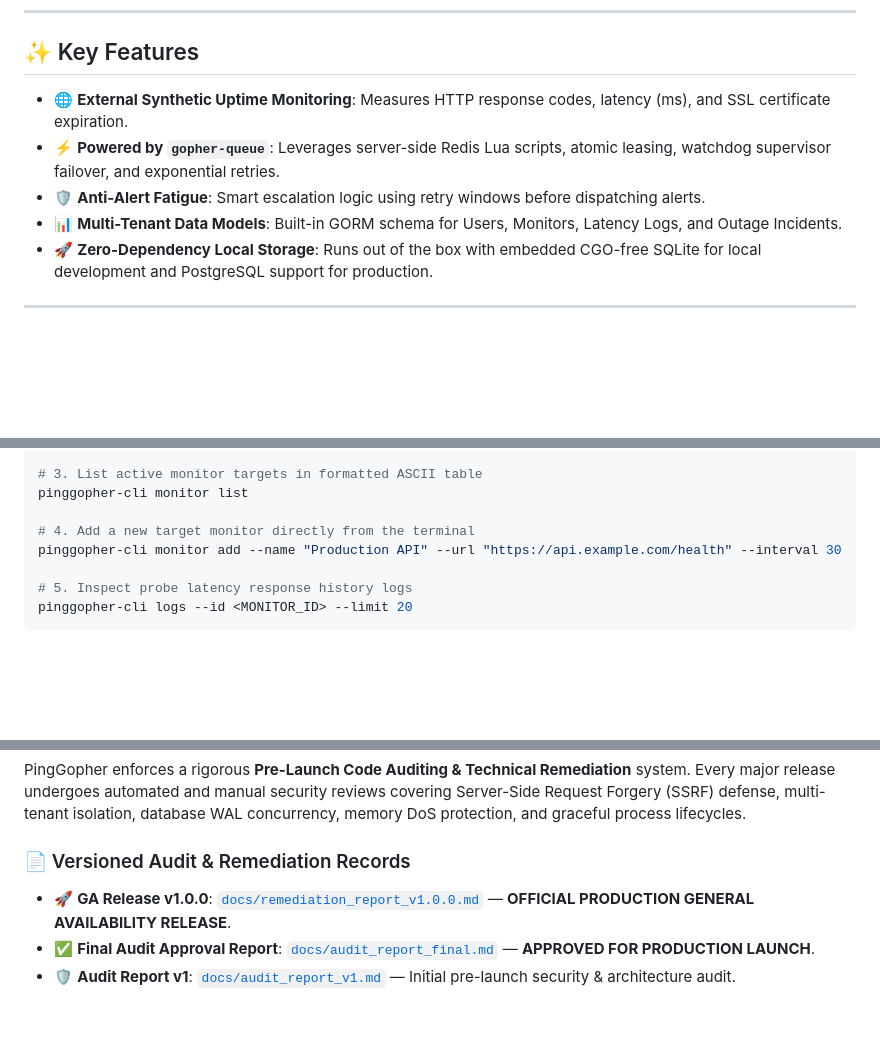
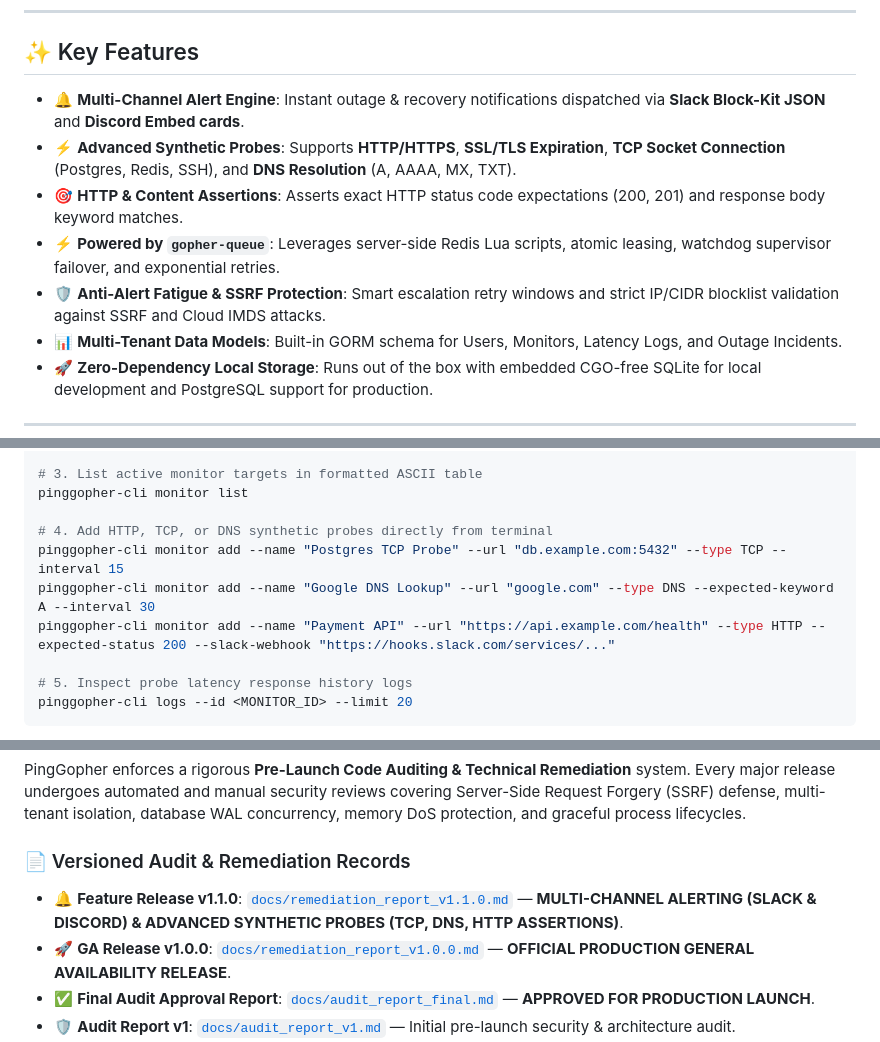
Before and after one commit to SirZeck/ping-gopher, a Markdown page: README.md, 3 parts joined by grey strips. GitHub-like rendering; blank space fills up the shorter version.

Commit message:
docs: update README.md with v1.1.0 key features, CLI flags, and remediation report link

```diff
--- a/README.md
+++ b/README.md
@@ -103,9 +103,11 @@ Run any node type using runtime CLI flags or environment variables:
 
 ## ✨ Key Features
 
-- 🌐 **External Synthetic Uptime Monitoring**: Measures HTTP response codes, latency (ms), and SSL certificate expiration.
+- 🔔 **Multi-Channel Alert Engine**: Instant outage & recovery notifications dispatched via **Slack Block-Kit JSON** and **Discord Embed cards**.
+- ⚡ **Advanced Synthetic Probes**: Supports **HTTP/HTTPS**, **SSL/TLS Expiration**, **TCP Socket Connection** (Postgres, Redis, SSH), and **DNS Resolution** (A, AAAA, MX, TXT).
+- 🎯 **HTTP & Content Assertions**: Asserts exact HTTP status code expectations (200, 201) and response body keyword matches.
 - ⚡ **Powered by `gopher-queue`**: Leverages server-side Redis Lua scripts, atomic leasing, watchdog supervisor failover, and exponential retries.
-- 🛡️ **Anti-Alert Fatigue**: Smart escalation logic using retry windows before dispatching alerts.
+- 🛡️ **Anti-Alert Fatigue & SSRF Protection**: Smart escalation retry windows and strict IP/CIDR blocklist validation against SSRF and Cloud IMDS attacks.
 - 📊 **Multi-Tenant Data Models**: Built-in GORM schema for Users, Monitors, Latency Logs, and Outage Incidents.
 - 🚀 **Zero-Dependency Local Storage**: Runs out of the box with embedded CGO-free SQLite for local development and PostgreSQL support for production.
 
@@ -143,8 +145,10 @@ pinggopher-cli status
 # 3. List active monitor targets in formatted ASCII table
 pinggopher-cli monitor list
 
-# 4. Add a new target monitor directly from the terminal
-pinggopher-cli monitor add --name "Production API" --url "https://api.example.com/health" --interval 30
+# 4. Add HTTP, TCP, or DNS synthetic probes directly from terminal
+pinggopher-cli monitor add --name "Postgres TCP Probe" --url "db.example.com:5432" --type TCP --interval 15
+pinggopher-cli monitor add --name "Google DNS Lookup" --url "google.com" --type DNS --expected-keyword A --interval 30
+pinggopher-cli monitor add --name "Payment API" --url "https://api.example.com/health" --type HTTP --expected-status 200 --slack-webhook "https://hooks.slack.com/services/..."
 
 # 5. Inspect probe latency response history logs
 pinggopher-cli logs --id <MONITOR_ID> --limit 20
@@ -210,6 +214,7 @@ Configurations can be set via command-line flags or environment variables:
 PingGopher enforces a rigorous **Pre-Launch Code Auditing & Technical Remediation** system. Every major release undergoes automated and manual security reviews covering Server-Side Request Forgery (SSRF) defense, multi-tenant isolation, database WAL concurrency, memory DoS protection, and graceful process lifecycles.
 
 ### 📄 Versioned Audit & Remediation Records
+- 🔔 **Feature Release v1.1.0**: [`docs/remediation_report_v1.1.0.md`](docs/remediation_report_v1.1.0.md) — **MULTI-CHANNEL ALERTING (SLACK & DISCORD) & ADVANCED SYNTHETIC PROBES (TCP, DNS, HTTP ASSERTIONS)**.
 - 🚀 **GA Release v1.0.0**: [`docs/remediation_report_v1.0.0.md`](docs/remediation_report_v1.0.0.md) — **OFFICIAL PRODUCTION GENERAL AVAILABILITY RELEASE**.
 - ✅ **Final Audit Approval Report**: [`docs/audit_report_final.md`](docs/audit_report_final.md) — **APPROVED FOR PRODUCTION LAUNCH**.
 - 🛡️ **Audit Report v1**: [`docs/audit_report_v1.md`](docs/audit_report_v1.md) — Initial pre-launch security & architecture audit.
```
